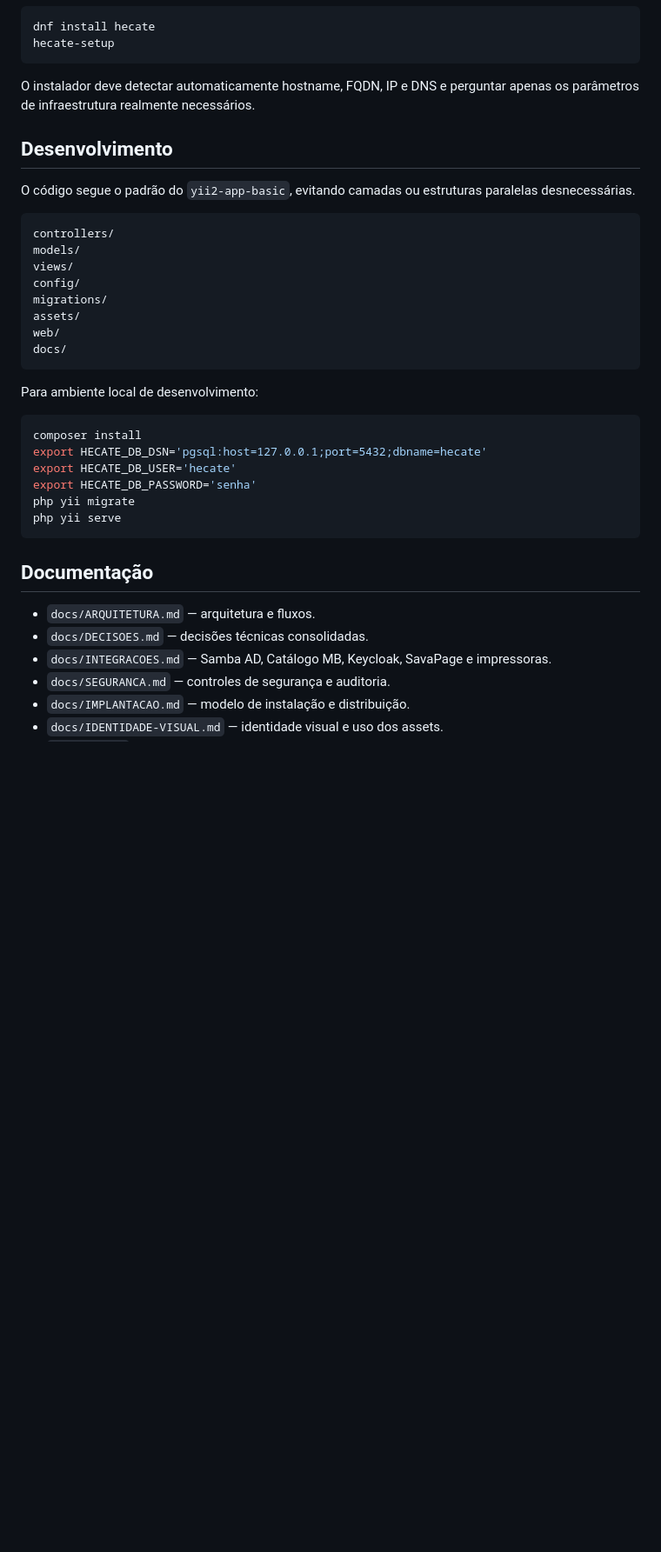
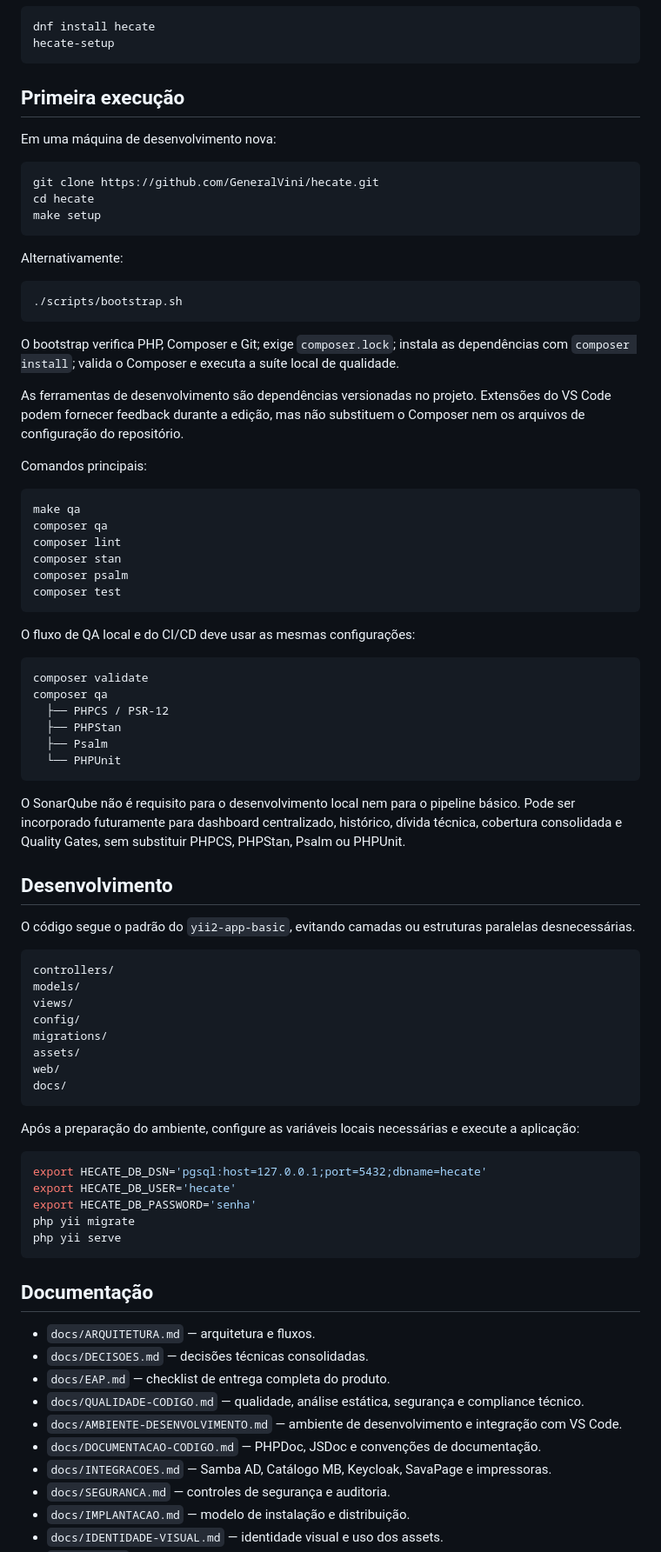
Before and after one commit to GeneralVini/hecate, a Markdown page: README.md, the part around one of its changes. Shown at 87% size. GitHub-like rendering; blank space fills up the shorter version.

Commit message:
docs: atualiza README com bootstrap e QA reproduzível

````diff
--- a/README.md
+++ b/README.md
@@ -146,7 +144,49 @@ dnf install hecate
 hecate-setup
 ```
 
-O instalador deve detectar automaticamente hostname, FQDN, IP e DNS e perguntar apenas os parâmetros de infraestrutura realmente necessários.
+## Primeira execução
+
+Em uma máquina de desenvolvimento nova:
+
+```bash
+git clone https://github.com/GeneralVini/hecate.git
+cd hecate
+make setup
+```
+
+Alternativamente:
+
+```bash
+./scripts/bootstrap.sh
+```
+
+O bootstrap verifica PHP, Composer e Git; exige `composer.lock`; instala as dependências com `composer install`; valida o Composer e executa a suíte local de qualidade.
+
+As ferramentas de desenvolvimento são dependências versionadas no projeto. Extensões do VS Code podem fornecer feedback durante a edição, mas não substituem o Composer nem os arquivos de configuração do repositório.
+
+Comandos principais:
+
+```bash
+make qa
+composer qa
+composer lint
+composer stan
+composer psalm
+composer test
+```
+
+O fluxo de QA local e do CI/CD deve usar as mesmas configurações:
+
+```text
+composer validate
+composer qa
+  ├── PHPCS / PSR-12
+  ├── PHPStan
+  ├── Psalm
+  └── PHPUnit
+```
+
+O SonarQube não é requisito para o desenvolvimento local nem para o pipeline básico. Pode ser incorporado futuramente para dashboard centralizado, histórico, dívida técnica, cobertura consolidada e Quality Gates, sem substituir PHPCS, PHPStan, Psalm ou PHPUnit.
 
 ## Desenvolvimento
 
@@ -163,10 +203,9 @@ web/
 docs/
 ```
 
-Para ambiente local de desenvolvimento:
+Após a preparação do ambiente, configure as variáveis locais necessárias e execute a aplicação:
 
 ```bash
-composer install
 export HECATE_DB_DSN='pgsql:host=127.0.0.1;port=5432;dbname=hecate'
 export HECATE_DB_USER='hecate'
 export HECATE_DB_PASSWORD='senha'
@@ -178,6 +217,10 @@ php yii serve
 
 - `docs/ARQUITETURA.md` — arquitetura e fluxos.
 - `docs/DECISOES.md` — decisões técnicas consolidadas.
+- `docs/EAP.md` — checklist de entrega completa do produto.
+- `docs/QUALIDADE-CODIGO.md` — qualidade, análise estática, segurança e compliance técnico.
+- `docs/AMBIENTE-DESENVOLVIMENTO.md` — ambiente de desenvolvimento e integração com VS Code.
+- `docs/DOCUMENTACAO-CODIGO.md` — PHPDoc, JSDoc e convenções de documentação.
 - `docs/INTEGRACOES.md` — Samba AD, Catálogo MB, Keycloak, SavaPage e impressoras.
 - `docs/SEGURANCA.md` — controles de segurança e auditoria.
 - `docs/IMPLANTACAO.md` — modelo de instalação e distribuição.
````
Also changed, not shown: other parts of README.md (+3 -5 lines).
